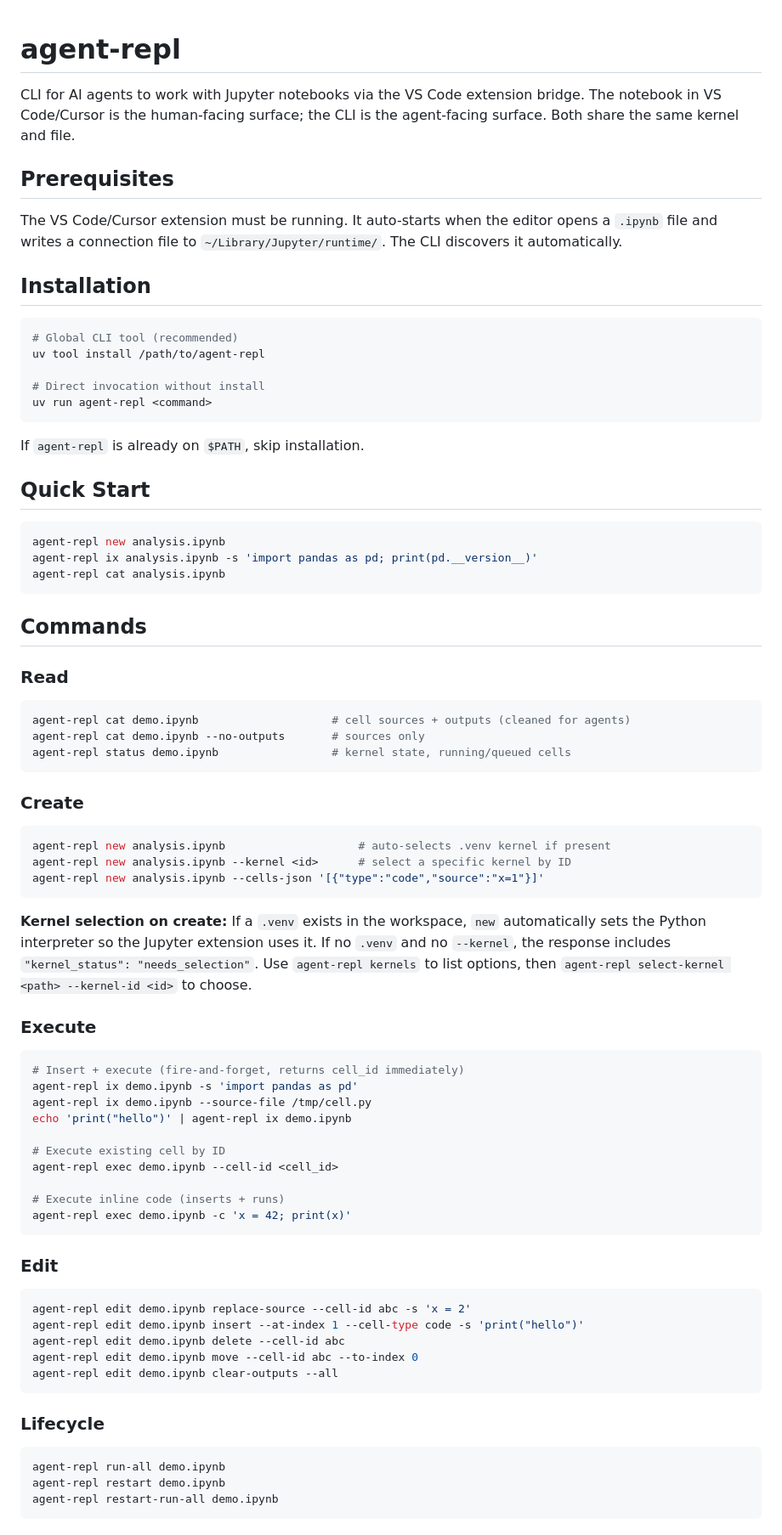
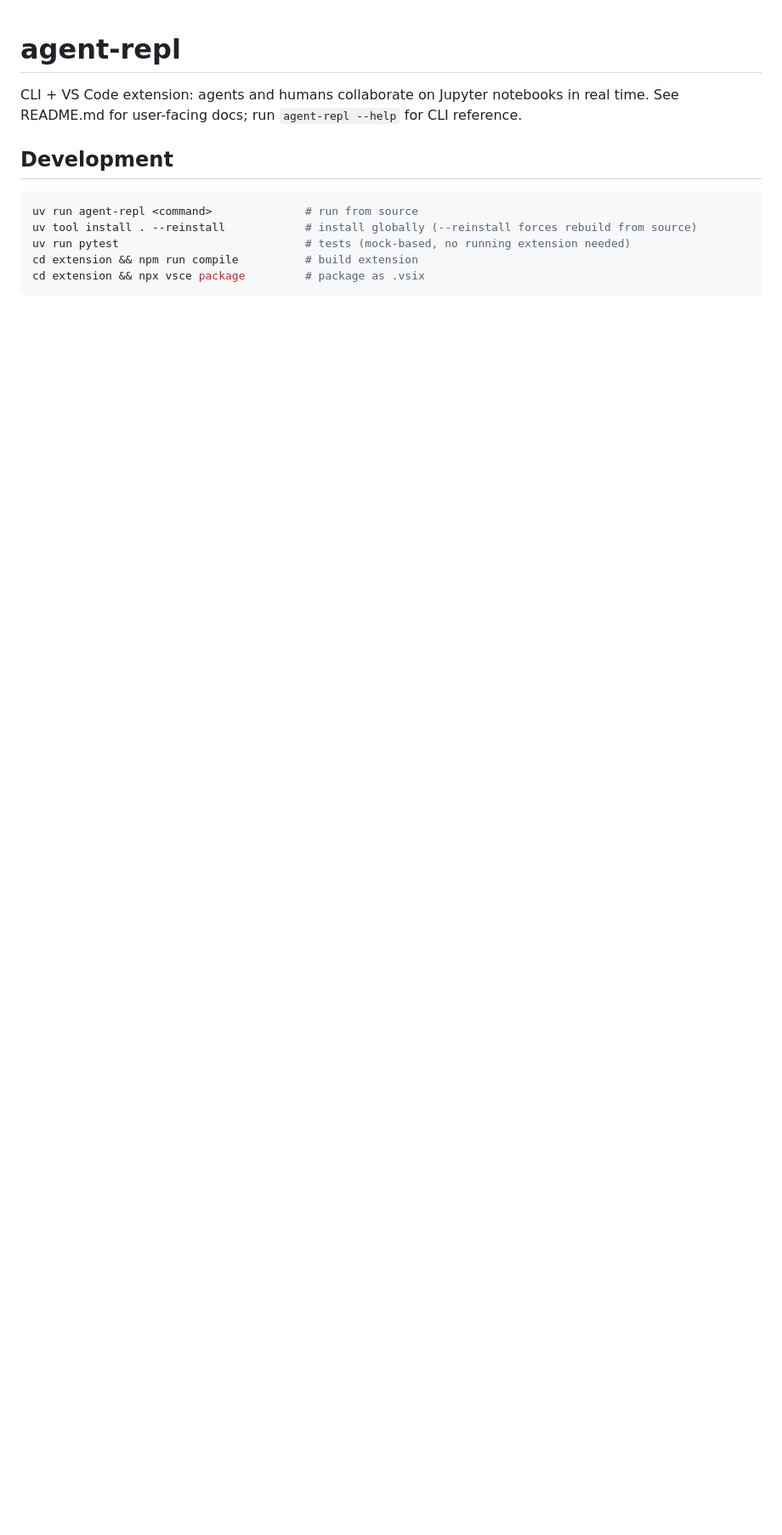
Before and after one commit to gilad-rubin/agent-repl, a Markdown page: AGENTS.md, the part around one of its changes. Shown at 85% size. GitHub-like rendering; blank space fills up the shorter version.

Commit message:
docs: condense AGENTS.md and update SKILL.md for current API
Co-Authored-By: Claude Opus 4.6 (1M context) <noreply@anthropic.com>

````diff
--- a/AGENTS.md
+++ b/AGENTS.md
@@ -1,81 +1,13 @@
 # agent-repl
 
-CLI for AI agents to work with Jupyter notebooks via the VS Code extension bridge. The notebook in VS Code/Cursor is the human-facing surface; the CLI is the agent-facing surface. Both share the same kernel and file.
+CLI + VS Code extension: agents and humans collaborate on Jupyter notebooks in real time. See README.md for user-facing docs; run `agent-repl --help` for CLI reference.
 
-## Prerequisites
-
-The VS Code/Cursor extension must be running. It auto-starts when the editor opens a `.ipynb` file and writes a connection file to `~/Library/Jupyter/runtime/`. The CLI discovers it automatically.
-
-## Installation
+## Development
 
 ```bash
-# Global CLI tool (recommended)
-uv tool install /path/to/agent-repl
-
-# Direct invocation without install
-uv run agent-repl <command>
+uv run agent-repl <command>              # run from source
+uv tool install . --reinstall            # install globally (--reinstall forces rebuild from source)
+uv run pytest                            # tests (mock-based, no running extension needed)
+cd extension && npm run compile          # build extension
+cd extension && npx vsce package         # package as .vsix
 ```
-
-If `agent-repl` is already on `$PATH`, skip installation.
-
-## Quick Start
-
-```bash
-agent-repl new analysis.ipynb
-agent-repl ix analysis.ipynb -s 'import pandas as pd; print(pd.__version__)'
-agent-repl cat analysis.ipynb
-```
-
-## Commands
-
-### Read
-
-```bash
-agent-repl cat demo.ipynb                    # cell sources + outputs (cleaned for agents)
-agent-repl cat demo.ipynb --no-outputs       # sources only
-agent-repl status demo.ipynb                 # kernel state, running/queued cells
-```
-
-### Create
-
-```bash
-agent-repl new analysis.ipynb                    # auto-selects .venv kernel if present
-agent-repl new analysis.ipynb --kernel <id>      # select a specific kernel by ID
-agent-repl new analysis.ipynb --cells-json '[{"type":"code","source":"x=1"}]'
-```
-
-**Kernel selection on create:** If a `.venv` exists in the workspace, `new` automatically sets the Python interpreter so the Jupyter extension uses it. If no `.venv` and no `--kernel`, the response includes `"kernel_status": "needs_selection"`. Use `agent-repl kernels` to list options, then `agent-repl select-kernel <path> --kernel-id <id>` to choose.
-
-### Execute
-
-```bash
-# Insert + execute (fire-and-forget, returns cell_id immediately)
-agent-repl ix demo.ipynb -s 'import pandas as pd'
-agent-repl ix demo.ipynb --source-file /tmp/cell.py
-echo 'print("hello")' | agent-repl ix demo.ipynb
-
-# Execute existing cell by ID
-agent-repl exec demo.ipynb --cell-id <cell_id>
-
-# Execute inline code (inserts + runs)
-agent-repl exec demo.ipynb -c 'x = 42; print(x)'
-```
-
-### Edit
-
-```bash
-agent-repl edit demo.ipynb replace-source --cell-id abc -s 'x = 2'
-agent-repl edit demo.ipynb insert --at-index 1 --cell-type code -s 'print("hello")'
-agent-repl edit demo.ipynb delete --cell-id abc
-agent-repl edit demo.ipynb move --cell-id abc --to-index 0
-agent-repl edit demo.ipynb clear-outputs --all
-```
-
-### Lifecycle
-
-```bash
-agent-repl run-all demo.ipynb
-agent-repl restart demo.ipynb
-agent-repl restart-run-all demo.ipynb
-```
-
````
Also changed, not shown: other parts of AGENTS.md (+62 -63 lines), SKILL.md (+63 -93 lines).
